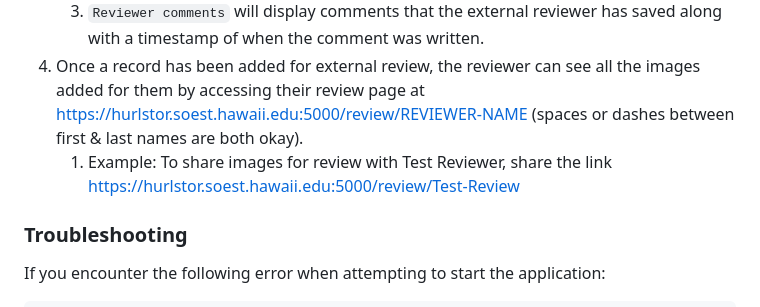
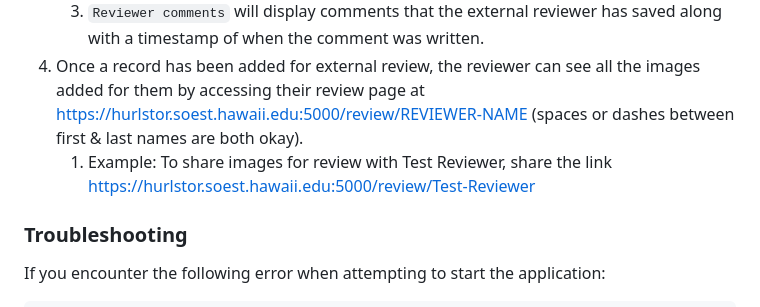
Before and after one commit to DARC-UHM/annotation-review, a Markdown page: README.md, the part around the change. GitHub-like rendering.

```diff
--- a/README.md
+++ b/README.md
@@ -53,7 +53,7 @@ Both the `QA/QC` and `Image Review` sections have the ability to edit annotation
    2. `Delete from external review` will remove the record from the external review database (the record will remain in the VARS database). The `Added for review` comment will be automatically deleted.
    3. `Reviewer comments` will display comments that the external reviewer has saved along with a timestamp of when the comment was written.
 4. Once a record has been added for external review, the reviewer can see all the images added for them by accessing their review page at https://hurlstor.soest.hawaii.edu:5000/review/REVIEWER-NAME (spaces or dashes between first & last names are both okay).
-   1. Example: To share images for review with Test Reviewer, share the link https://hurlstor.soest.hawaii.edu:5000/review/Test-Review
+   1. Example: To share images for review with Test Reviewer, share the link https://hurlstor.soest.hawaii.edu:5000/review/Test-Reviewer
 
 ### Troubleshooting
 
```
